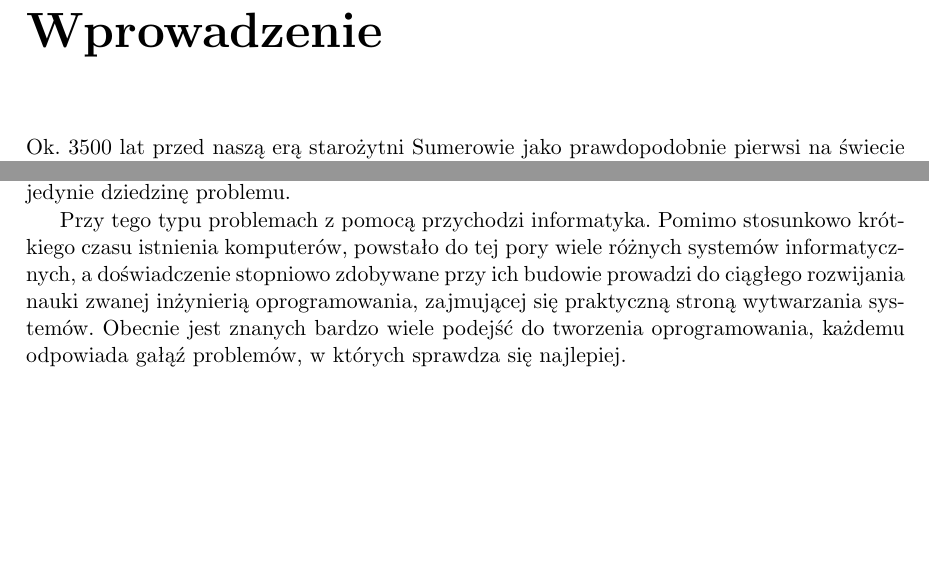
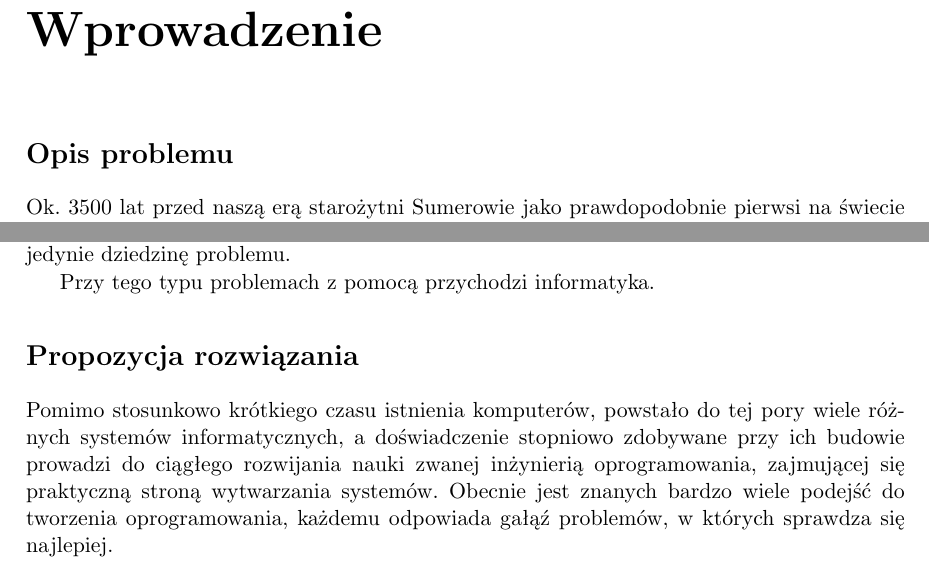
Before and after one commit to sumlib/main, a LaTeX thesis (doc/praca/sumer.tex, which reads doc/praca/pliki/wprowadzenie.tex): two parts of page 7 of 53, joined at a grey line, cut so that both start at the same text, the shorter picture padded with empty space. Compiled offline with pdfLaTeX.

Commit message:
dalszy ciąg drobnych poprawek

```diff
--- a/doc/praca/pliki/wprowadzenie.tex
+++ b/doc/praca/pliki/wprowadzenie.tex
@@ -5,23 +5,28 @@
 
 % nasza ścieżka: Informatyka -> Inżynieria oprogramowania -> różne podejścia -> domain-specific podejście -> domain specific language
 
+
 % 1. krótki opis problemu - są sumerolodzy, mają tabliczki, chcą sprawnie wyszukiwać
-% Problem wyszukiwania tabliczek sumeryjskich był wiele razy podejmowany na naszym wydziale.
 % TODO: podzielić na podrozdziały
+% TODO: 3x pismo
+\section*{Opis problemu}
 Ok. 3500 lat przed naszą erą starożytni Sumerowie jako prawdopodobnie pierwsi na świecie zaczęli używać pisma. Litery odciśnięte za pomocą trzciny w miękkiej glinie miały kształt klinów, stąd nazwa pismo klinowe. Sumerowie używali pisma głównie w celach administracyjnych. Zapisywali między innymi rachunki za dostawy zwierząt oraz rozliczenia z wykonanej na polu lub w warsztacie pracy i należnej zapłaty. Jednymi z ciekawszych tekstów są tzw. listy królów, na których znajdują się daty panowania kolejnych władców i ich osiągnięcia w poszczególnych latach.
 % TODO: 2xczas
 Ważniejsze tabliczki wypalano, jednak większość po pewnym czasie niszczono, aby zużytą glinę można było ponownie wykorzystać. Do naszych czasów przetrwały głównie te tabliczki, które zostały wypalone podczas przypadkowego pożaru archiwum. Wiele z nich jest zniszczonych, jednak wciąż stanowią ogromną wartość historyczną.
-% Istnieje wiele baz danych zawierających teksty odczytane z tabliczek sumeryjskich (najbardziej znana - CDLI zawiera ich prawie 225 tys.).
+
 Na podstawie zachowanych tabliczek można się wiele dowiedzieć o historii Sumeru, ale także o życiu zwykłych ludzi w tym okresie, o ich zarobkach, zasiłkach i dniach wolnych. Odczytywaniem tych informacji zajmują się sumerolodzy z całego świata. Aby łatwiej dzielić się zdobytą wiedzą, zaczęli tworzyć cyfrowe bazy tabliczek, dostępne w internecie. Największa taka baza danych to Cuneiform Digital Library Initiative (CDLI), zawierająca prawie 225 tys tekstów.
 
-% Sumerolodzy zajmują się badaniem i przetwarzaniem tych tekstów,
 Jednak wyszukiwanie interesujących tabliczek jest dosyć niewygodne.
 % TODO: 2x baz
 Sumerolodzy w większości nie mogą korzystać z tych baz bezpośrednio, gdyż nie znają specyficznych dla baz danych języków zapytań. Prawdopodobnie, nawet gdyby znali te języki, korzystanie z nich byłoby trudne, ponieważ były one tworzone z myślą o bardziej generycznych zastosowaniach i nie odpowiadają potrzebom sumerologów.
 Większość istniejących obecnie serwisów internetowych udostępnia formularze ułatwiające wprowadzanie kryteriów wyszukiwania, jednak mają one ograniczone możliwości i nie pozwalają na bardziej skomplikowane konstrukcje. Dlatego istnieje potrzeba stworzenia narzędzia wspomagającego wyszukiwanie, które będzie łączyło w sobie jak największą siłę wyrazu a także będzie łatwe w użyciu dla osób znających jedynie dziedzinę problemu.
 
 % 2. różne podejścia do tworzenia oprogramowania
-Przy tego typu problemach z pomocą przychodzi informatyka. Pomimo stosunkowo krótkiego czasu istnienia komputerów, powstało do tej pory wiele różnych systemów informatycznych, a doświadczenie stopniowo zdobywane przy ich budowie prowadzi do ciągłego rozwijania nauki zwanej inżynierią oprogramowania, zajmującej się praktyczną stroną wytwarzania systemów. Obecnie jest znanych bardzo wiele podejść do tworzenia oprogramowania, każdemu odpowiada gałąź problemów, w których sprawdza się najlepiej.
+Przy tego typu problemach z pomocą przychodzi informatyka.
+
+\section*{Propozycja rozwiązania}
+% TODO: krótki czas istnienia komputerów? (-; Spróbować może jakoś inaczej połączyć? może tutaj zrobić nowy podrozdział, wtedy będzie trochę sensowniej?
+Pomimo stosunkowo krótkiego czasu istnienia komputerów, powstało do tej pory wiele różnych systemów informatycznych, a doświadczenie stopniowo zdobywane przy ich budowie prowadzi do ciągłego rozwijania nauki zwanej inżynierią oprogramowania, zajmującej się praktyczną stroną wytwarzania systemów. Obecnie jest znanych bardzo wiele podejść do tworzenia oprogramowania, każdemu odpowiada gałąź problemów, w których sprawdza się najlepiej.
 % Część z nich rozważałyśmy zastanawiająć się nad problemem sumerologów.
 
 Pośród nich najbardziej popularne jest programowanie zorientowane obiektowo (ang. \emph{Object-Oriented Programming}, OOP), które polega na modelowaniu świata rzeczywistego w postaci \textit{obiektów}. Obiekty posiadają dane oraz metody, które mogą te dane zmieniać. Program jest zbiorem obiektów komunikujących się między sobą.
```
Also changed, not shown: doc/praca/pliki/wprowadzenie.tex (4 more changed lines).
